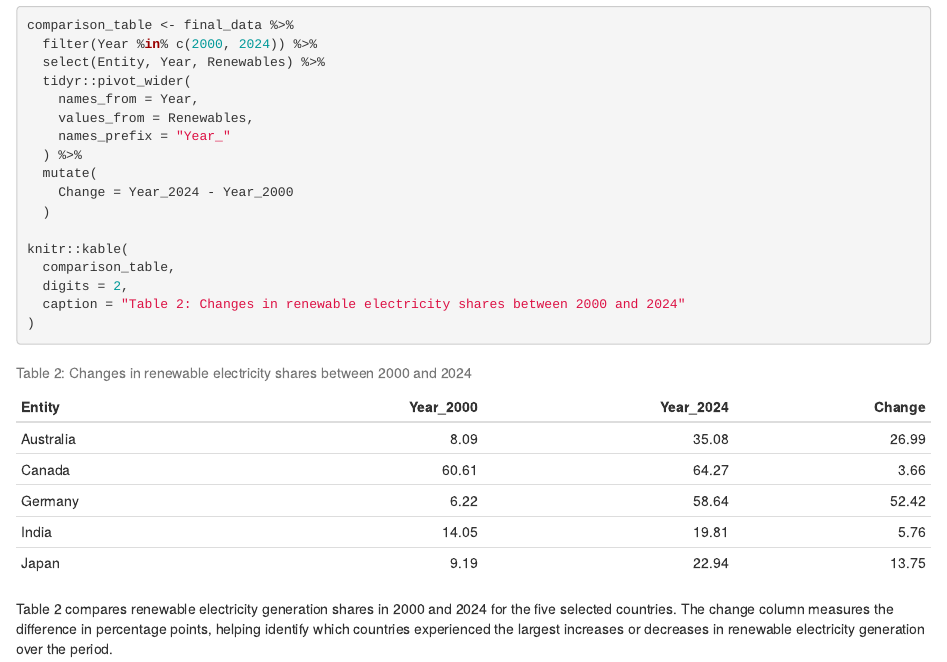
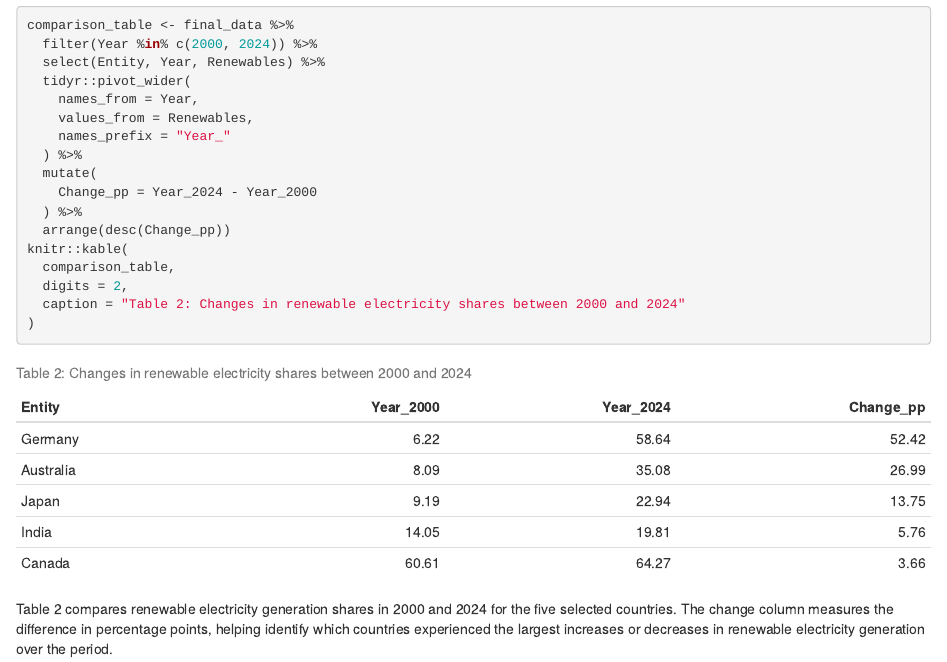
Before and after one commit to mbak0041/ETO5513_Mini_Project, an R Markdown document (renewable_energy.Rmd): the page in a window 1100 px wide, from 3400 px down. The pictures show the output file renewable_energy.html that the author committed with the source, opened offline.

Commit message:
Improve comparison table with ranked percentage-point changes

```diff
--- a/renewable_energy.Rmd
+++ b/renewable_energy.Rmd
@@ -103,9 +103,9 @@ comparison_table <- final_data %>%
     names_prefix = "Year_"
   ) %>%
   mutate(
-    Change = Year_2024 - Year_2000
-  )
-
+    Change_pp = Year_2024 - Year_2000
+  ) %>%
+  arrange(desc(Change_pp))
 knitr::kable(
   comparison_table,
   digits = 2,
```
Also changed, not shown: renewable_energy.html.
